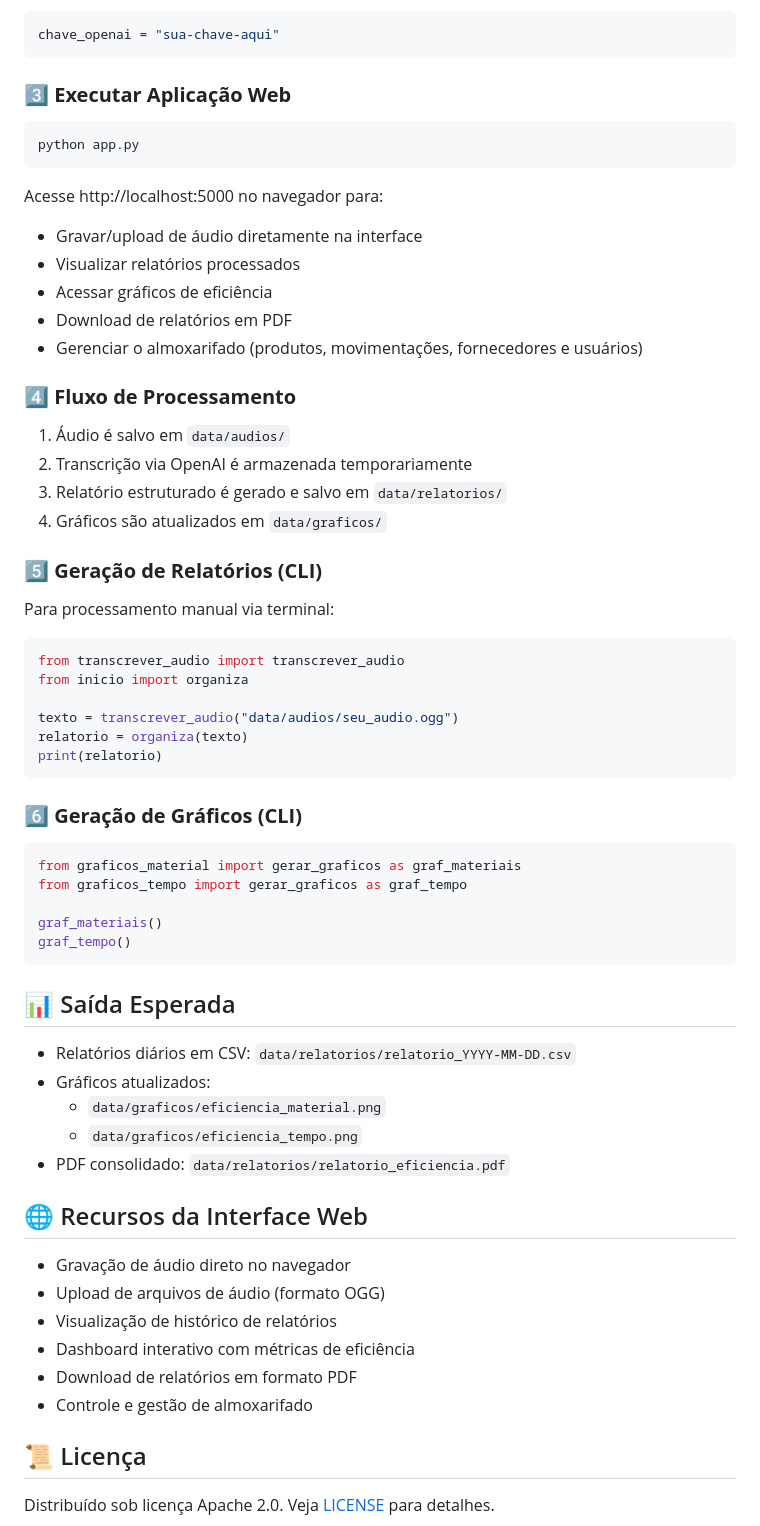
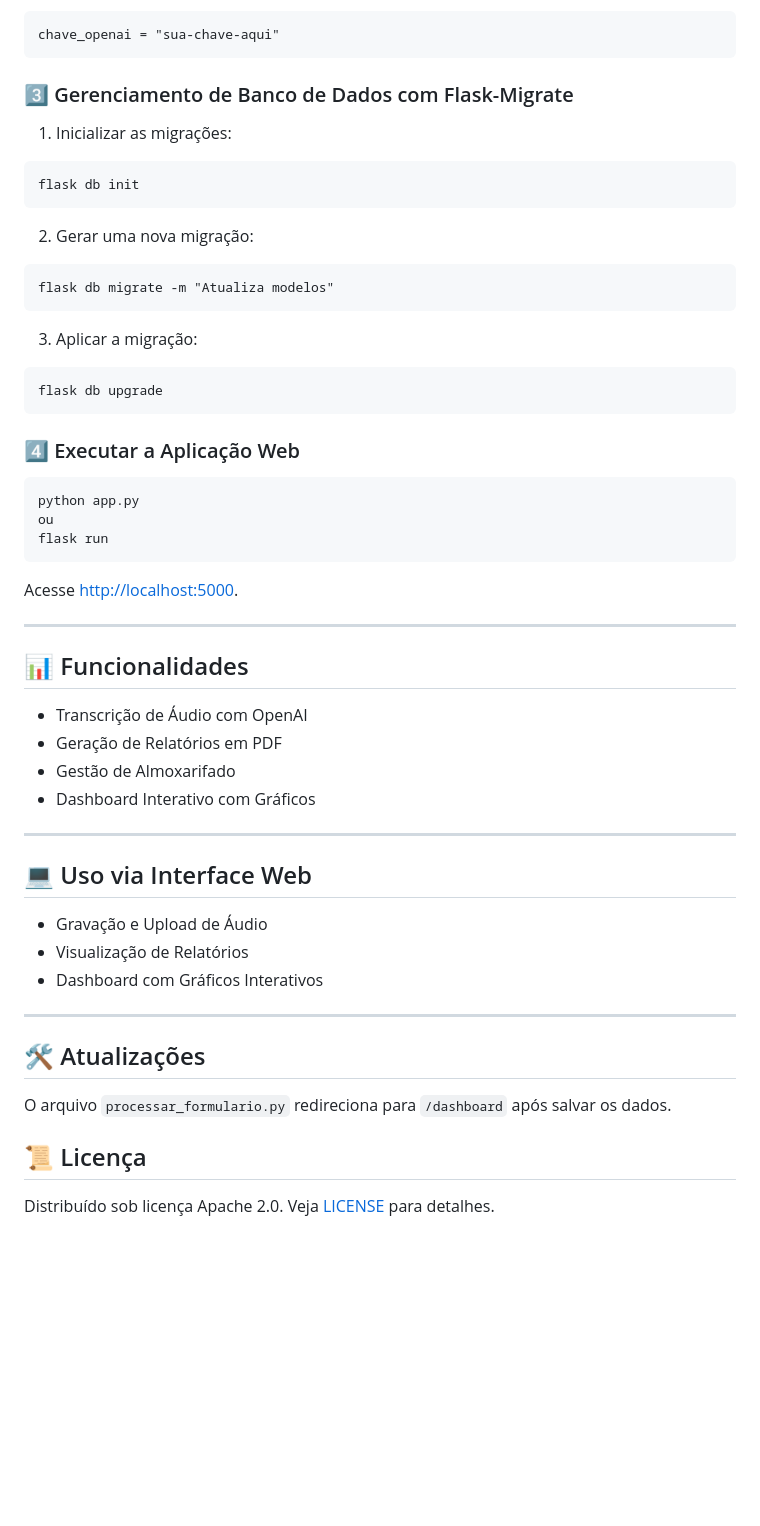
Before and after one commit to MarconeRafael/relatorio, a Markdown page: README.md, the part around one of its changes. GitHub-like rendering; blank space fills up the shorter version.

````diff
--- a/README.md
+++ b/README.md
@@ -66,57 +89,54 @@ Edite `keys.py` e insira sua chave:
 chave_openai = "sua-chave-aqui"
 ```
 
-### 3️⃣ **Executar Aplicação Web**
-```bash
-python app.py
+### 3️⃣ Gerenciamento de Banco de Dados com Flask-Migrate
+
+1. Inicializar as migrações:
 ```
-Acesse http://localhost:5000 no navegador para:
-- Gravar/upload de áudio diretamente na interface
-- Visualizar relatórios processados
-- Acessar gráficos de eficiência
-- Download de relatórios em PDF
-- Gerenciar o almoxarifado (produtos, movimentações, fornecedores e usuários)
-
-### 4️⃣ **Fluxo de Processamento**
-1. Áudio é salvo em `data/audios/`
-2. Transcrição via OpenAI é armazenada temporariamente
-3. Relatório estruturado é gerado e salvo em `data/relatorios/`
-4. Gráficos são atualizados em `data/graficos/`
-
-### 5️⃣ **Geração de Relatórios (CLI)**
-Para processamento manual via terminal:
-```python
-from transcrever_audio import transcrever_audio
-from inicio import organiza
-
-texto = transcrever_audio("data/audios/seu_audio.ogg")
-relatorio = organiza(texto)
-print(relatorio)
+flask db init
+```
+2. Gerar uma nova migração:
+```
+flask db migrate -m "Atualiza modelos"
+```
+3. Aplicar a migração:
+```
+flask db upgrade
 ```
 
-### 6️⃣ **Geração de Gráficos (CLI)**
-```python
-from graficos_material import gerar_graficos as graf_materiais
-from graficos_tempo import gerar_graficos as graf_tempo
+### 4️⃣ Executar a Aplicação Web
 
-graf_materiais()
-graf_tempo()
 ```
+python app.py
+ou
+flask run
+```
+Acesse [http://localhost:5000](http://localhost:5000).
 
-## 📊 Saída Esperada
-- Relatórios diários em CSV: `data/relatorios/relatorio_YYYY-MM-DD.csv`
-- Gráficos atualizados:
-  - `data/graficos/eficiencia_material.png`
-  - `data/graficos/eficiencia_tempo.png`
-- PDF consolidado: `data/relatorios/relatorio_eficiencia.pdf`
+---
 
-## 🌐 Recursos da Interface Web
-- Gravação de áudio direto no navegador
-- Upload de arquivos de áudio (formato OGG)
-- Visualização de histórico de relatórios
-- Dashboard interativo com métricas de eficiência
-- Download de relatórios em formato PDF
-- Controle e gestão de almoxarifado
+## 📊 Funcionalidades
+
+- Transcrição de Áudio com OpenAI
+- Geração de Relatórios em PDF
+- Gestão de Almoxarifado
+- Dashboard Interativo com Gráficos
+
+---
+
+## 💻 Uso via Interface Web
+
+- Gravação e Upload de Áudio
+- Visualização de Relatórios
+- Dashboard com Gráficos Interativos
+
+---
+
+## 🛠 Atualizações
+
+O arquivo `processar_formulario.py` redireciona para `/dashboard` após salvar os dados.
+
+
 
 ## 📜 Licença
 Distribuído sob licença Apache 2.0. Veja [LICENSE](LICENSE) para detalhes.
````
Also changed, not shown: other parts of README.md (+64 -41 lines).
